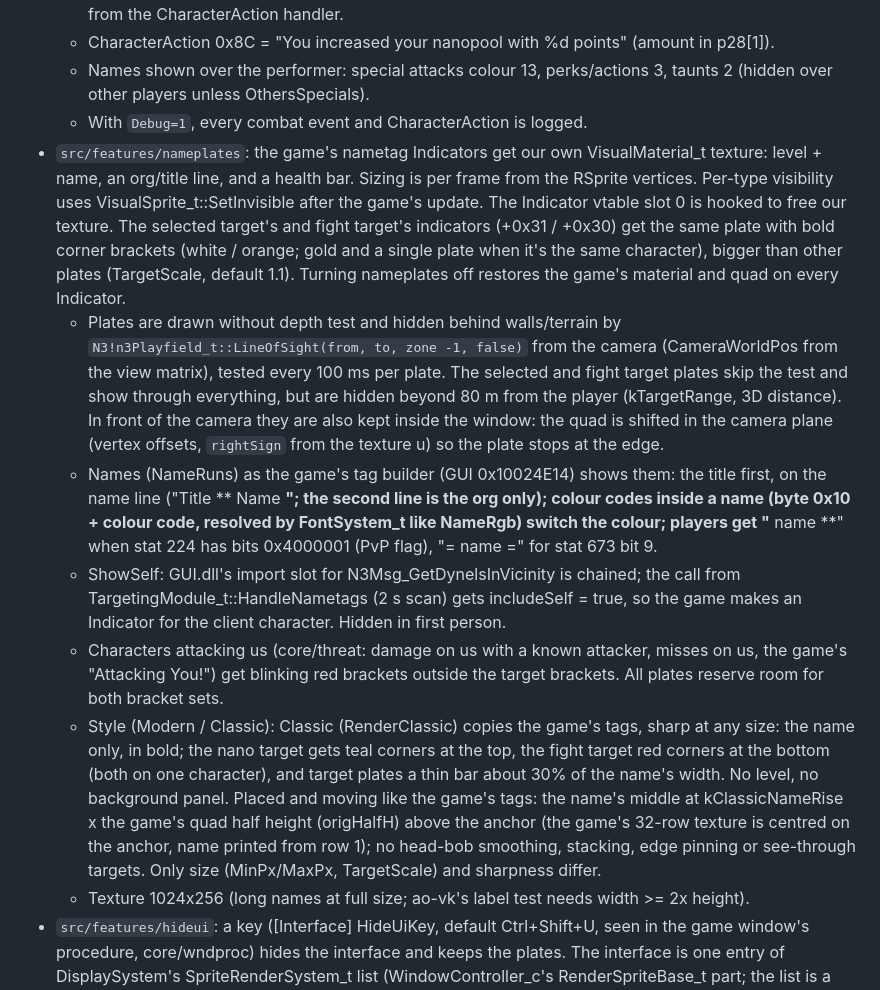
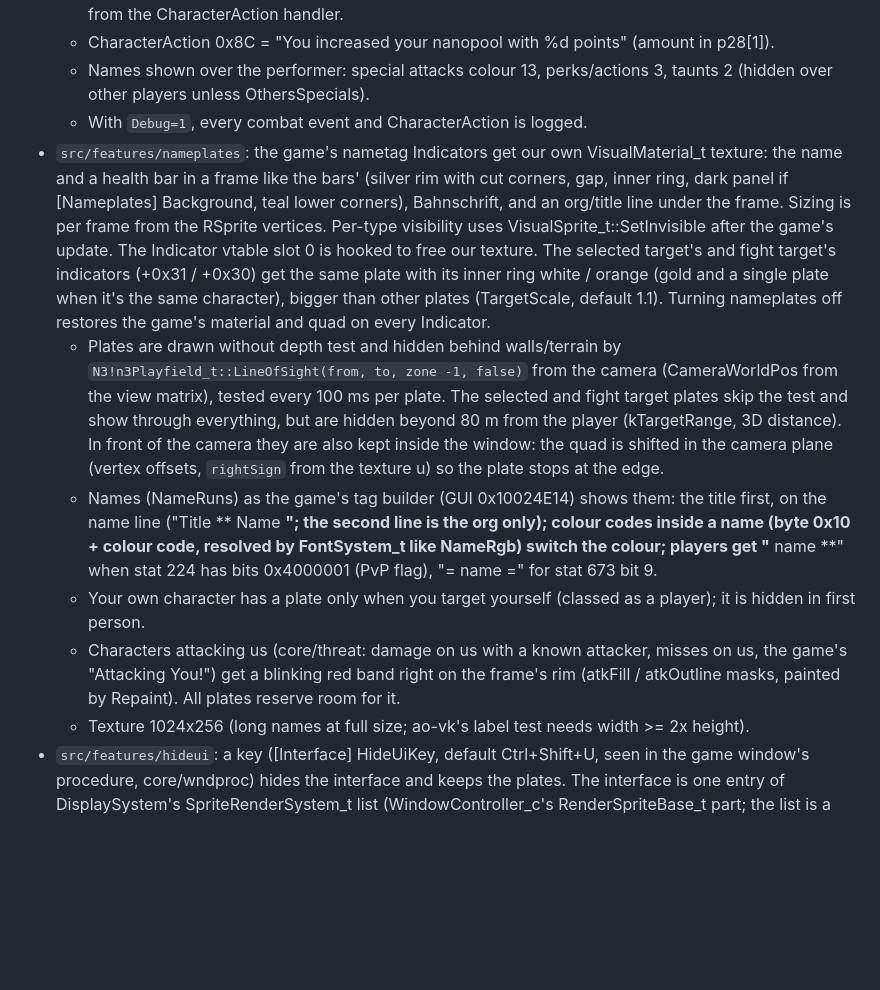
Before and after one commit to bgf122/Clarity, a Markdown page: CLAUDE.md, the part around one of its changes. Drawn GitHub-style; blank space fills up the shorter version.

```diff
--- a/CLAUDE.md
+++ b/CLAUDE.md
@@ -61,12 +61,11 @@ AO keeps prefs, `DXDiagOutput.txt` and the GUI in `%LOCALAPPDATA%\Funcom\Anarchy
   - CharacterAction 0x8C = "You increased your nanopool with %d points" (amount in p28[1]).
   - Names shown over the performer: special attacks colour 13, perks/actions 3, taunts 2 (hidden over other players unless OthersSpecials).
   - With `Debug=1`, every combat event and CharacterAction is logged.
-- `src/features/nameplates`: the game's nametag Indicators get our own VisualMaterial_t texture: level + name, an org/title line, and a health bar. Sizing is per frame from the RSprite vertices. Per-type visibility uses VisualSprite_t::SetInvisible after the game's update. The Indicator vtable slot 0 is hooked to free our texture. The selected target's and fight target's indicators (+0x31 / +0x30) get the same plate with bold corner brackets (white / orange; gold and a single plate when it's the same character), bigger than other plates (TargetScale, default 1.1). Turning nameplates off restores the game's material and quad on every Indicator.
+- `src/features/nameplates`: the game's nametag Indicators get our own VisualMaterial_t texture: the name and a health bar in a frame like the bars' (silver rim with cut corners, gap, inner ring, dark panel if [Nameplates] Background, teal lower corners), Bahnschrift, and an org/title line under the frame. Sizing is per frame from the RSprite vertices. Per-type visibility uses VisualSprite_t::SetInvisible after the game's update. The Indicator vtable slot 0 is hooked to free our texture. The selected target's and fight target's indicators (+0x31 / +0x30) get the same plate with its inner ring white / orange (gold and a single plate when it's the same character), bigger than other plates (TargetScale, default 1.1). Turning nameplates off restores the game's material and quad on every Indicator.
   - Plates are drawn without depth test and hidden behind walls/terrain by `N3!n3Playfield_t::LineOfSight(from, to, zone -1, false)` from the camera (CameraWorldPos from the view matrix), tested every 100 ms per plate. The selected and fight target plates skip the test and show through everything, but are hidden beyond 80 m from the player (kTargetRange, 3D distance). In front of the camera they are also kept inside the window: the quad is shifted in the camera plane (vertex offsets, `rightSign` from the texture u) so the plate stops at the edge.
   - Names (NameRuns) as the game's tag builder (GUI 0x10024E14) shows them: the title first, on the name line ("Title ** Name **"; the second line is the org only); colour codes inside a name (byte 0x10 + colour code, resolved by FontSystem_t like NameRgb) switch the colour; players get "** name **" when stat 224 has bits 0x4000001 (PvP flag), "= name =" for stat 673 bit 9.
-  - ShowSelf: GUI.dll's import slot for N3Msg_GetDynelsInVicinity is chained; the call from TargetingModule_t::HandleNametags (2 s scan) gets includeSelf = true, so the game makes an Indicator for the client character. Hidden in first person.
-  - Characters attacking us (core/threat: damage on us with a known attacker, misses on us, the game's "Attacking You!") get blinking red brackets outside the target brackets. All plates reserve room for both bracket sets.
-  - Style (Modern / Classic): Classic (RenderClassic) copies the game's tags, sharp at any size: the name only, in bold; the nano target gets teal corners at the top, the fight target red corners at the bottom (both on one character), and target plates a thin bar about 30% of the name's width. No level, no background panel. Placed and moving like the game's tags: the name's middle at kClassicNameRise x the game's quad half height (origHalfH) above the anchor (the game's 32-row texture is centred on the anchor, name printed from row 1); no head-bob smoothing, stacking, edge pinning or see-through targets. Only size (MinPx/MaxPx, TargetScale) and sharpness differ.
+  - Your own character has a plate only when you target yourself (classed as a player); it is hidden in first person.
+  - Characters attacking us (core/threat: damage on us with a known attacker, misses on us, the game's "Attacking You!") get a blinking red band right on the frame's rim (atkFill / atkOutline masks, painted by Repaint). All plates reserve room for it.
   - Texture 1024x256 (long names at full size; ao-vk's label test needs width >= 2x height).
 - `src/features/hideui`: a key ([Interface] HideUiKey, default Ctrl+Shift+U, seen in the game window's procedure, core/wndproc) hides the interface and keeps the plates. The interface is one entry of DisplaySystem's SpriteRenderSystem_t list (WindowController_c's RenderSpriteBase_t part; the list is a std::list whose entries get vtable slot 1, Render(viewport, alpha), each frame from 0x1007BDBA). Hiding swaps that entry for a stand-in whose Render does nothing; nothing is hooked, and ao-vk shows its interface layer only from inside that call. `SpriteRenderSystem_t::AlphaFade` only fades the mouse pointer, not the windows.
 - `src/features/bars`: health/nano, fight-target and nano-target bars in place of the game's ([Bars]). Three plain GUI windows (GUI.dll exports, nothing hooked): `Window` (constructor registers it with WindowController_c) -> `View` -> `ViewSurface_c` made from a `SpriteInfo_t` (DisplaySystem) Clarity paints, as TextRenderer_c (0x1016095B) does.
```
Also changed, not shown: other parts of CLAUDE.md (+5 -3 lines), README.md (+19 -13 lines), docs/images/frames.png (added), docs/images/nameplates.png (added), 5 other files.
